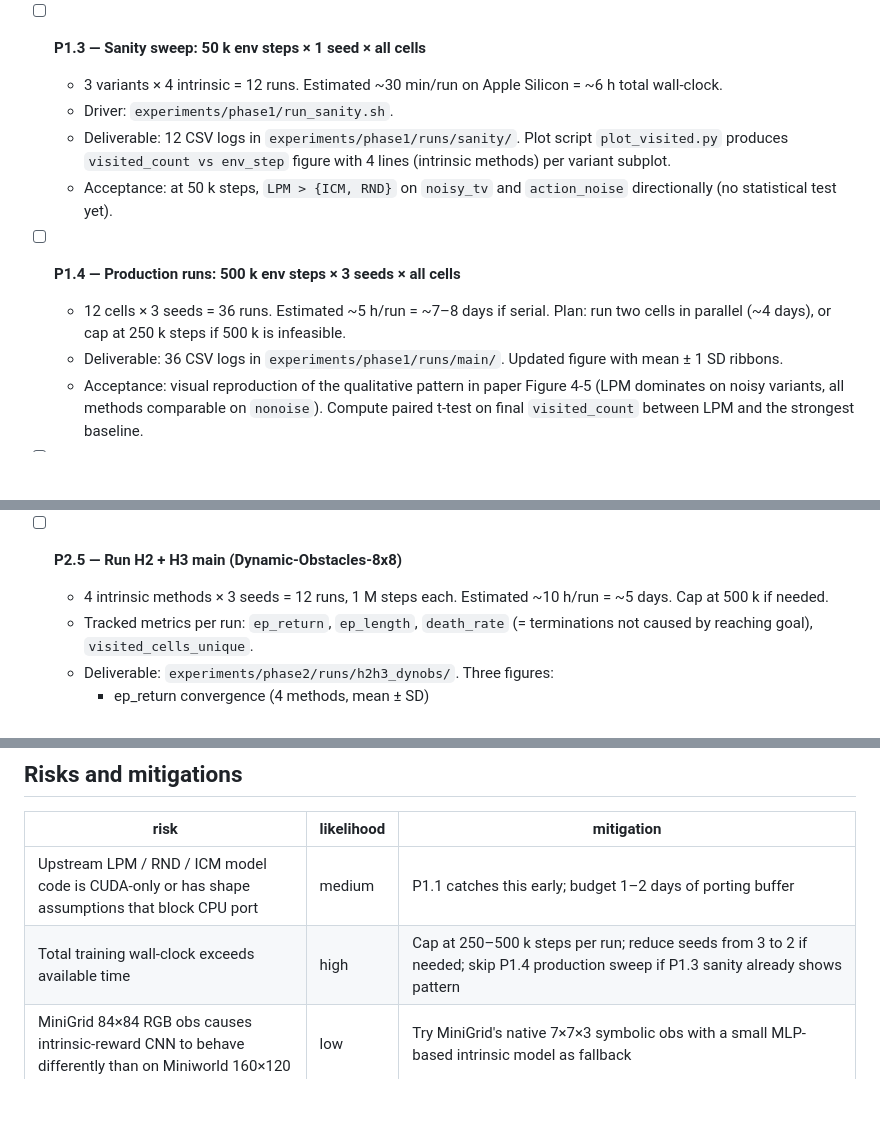
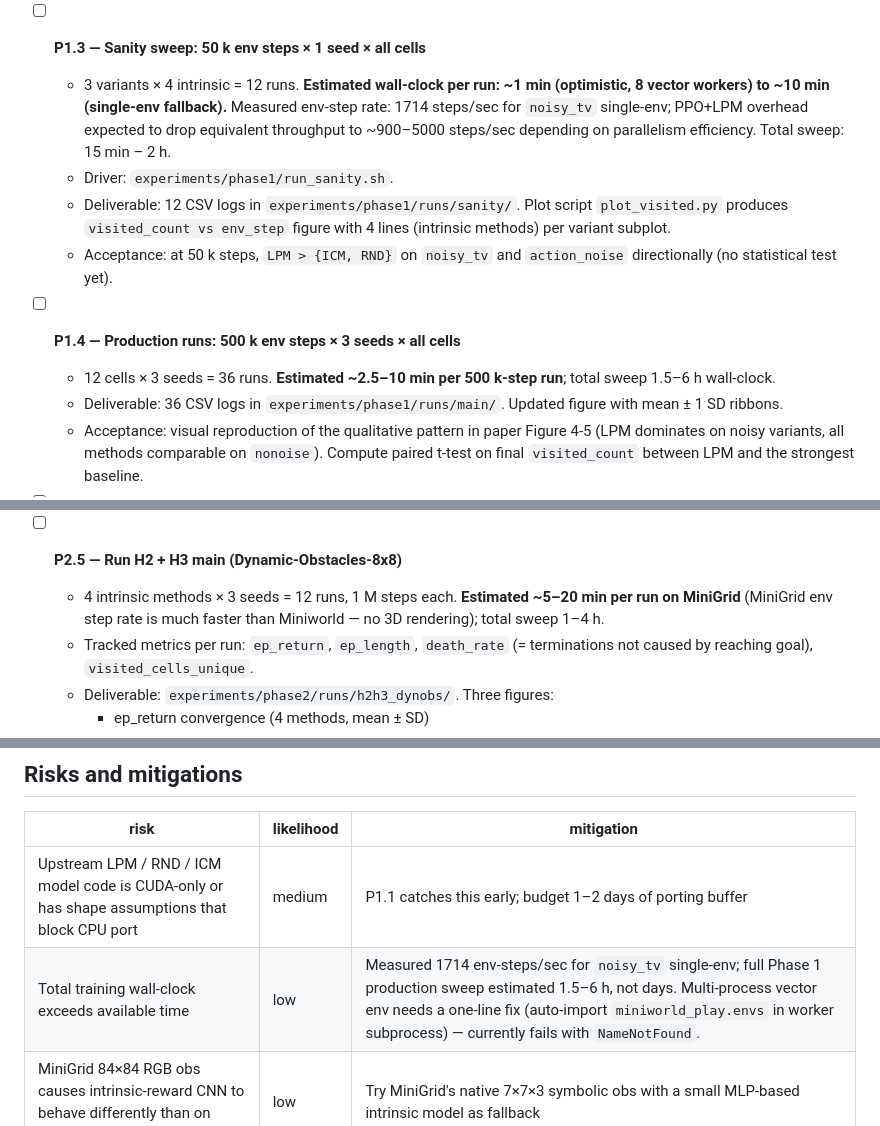
Before and after one commit to LucianoXu/ChallengingRL-LPM, a Markdown page: PROGRESS.md, 3 parts joined by grey strips. Rendered like a GitHub page; blank space fills up the shorter version.

Commit message:
plan: calibrate Phase 1/2 wall-clock estimates from real benchmarks
The original PROGRESS.md had a 5h/run guess for Phase 1 that was off by
roughly 30x. Real measurements (this Mac):

  - Single-env throughput: 1714 steps/sec for noisy_tv (160x120 RGB
    rendering + green-pixel replacement), 1961 for nonoise.
  - PPO + LPM overhead estimated to drop effective rate to
    ~900-5000 steps/sec depending on vector-env parallelism efficiency.
  - 500k-step run: now estimated 2.5-10 min, not 5 hours.
  - Phase 1 production sweep (36 runs): 1.5-6 h, not 7-8 days.

Also flagged a real implementation gotcha: gymnasium's AsyncVectorEnv
worker subprocesses don't auto-import our miniworld_play.envs module,
so registered env ids aren't found. One-line fix at P1.2 time;
demoted "wall-clock exceeds time budget" risk from high to low.

Co-Authored-By: Claude Opus 4.7 (1M context) <noreply@anthropic.com>

```diff
--- a/PROGRESS.md
+++ b/PROGRESS.md
@@ -36,13 +36,13 @@
   - Acceptance: script runs 10 000 env steps end-to-end on `noisy_tv × lpm` without crashing; CSV is non-empty.
 
 - [ ] **P1.3 — Sanity sweep: 50 k env steps × 1 seed × all cells**
-  - 3 variants × 4 intrinsic = 12 runs. Estimated ~30 min/run on Apple Silicon = ~6 h total wall-clock.
+  - 3 variants × 4 intrinsic = 12 runs. **Estimated wall-clock per run: ~1 min (optimistic, 8 vector workers) to ~10 min (single-env fallback).** Measured env-step rate: 1714 steps/sec for `noisy_tv` single-env; PPO+LPM overhead expected to drop equivalent throughput to ~900–5000 steps/sec depending on parallelism efficiency. Total sweep: 15 min – 2 h.
   - Driver: `experiments/phase1/run_sanity.sh`.
   - Deliverable: 12 CSV logs in `experiments/phase1/runs/sanity/`. Plot script `plot_visited.py` produces `visited_count vs env_step` figure with 4 lines (intrinsic methods) per variant subplot.
   - Acceptance: at 50 k steps, `LPM > {ICM, RND}` on `noisy_tv` and `action_noise` directionally (no statistical test yet).
 
 - [ ] **P1.4 — Production runs: 500 k env steps × 3 seeds × all cells**
-  - 12 cells × 3 seeds = 36 runs. Estimated ~5 h/run = ~7–8 days if serial. Plan: run two cells in parallel (~4 days), or cap at 250 k steps if 500 k is infeasible.
+  - 12 cells × 3 seeds = 36 runs. **Estimated ~2.5–10 min per 500 k-step run**; total sweep 1.5–6 h wall-clock.
   - Deliverable: 36 CSV logs in `experiments/phase1/runs/main/`. Updated figure with mean ± 1 SD ribbons.
   - Acceptance: visual reproduction of the qualitative pattern in paper Figure 4-5 (LPM dominates on noisy variants, all methods comparable on `nonoise`). Compute paired t-test on final `visited_count` between LPM and the strongest baseline.
 
@@ -87,7 +87,7 @@
   - Acceptance: at 500 k steps all four methods reach `ep_return > 0.5`; differences statistically inconclusive (this is H1 — we *expect* no significant difference).
 
 - [ ] **P2.5 — Run H2 + H3 main (Dynamic-Obstacles-8x8)**
-  - 4 intrinsic methods × 3 seeds = 12 runs, 1 M steps each. Estimated ~10 h/run = ~5 days. Cap at 500 k if needed.
+  - 4 intrinsic methods × 3 seeds = 12 runs, 1 M steps each. **Estimated ~5–20 min per run on MiniGrid** (MiniGrid env step rate is much faster than Miniworld — no 3D rendering); total sweep 1–4 h.
   - Tracked metrics per run: `ep_return`, `ep_length`, `death_rate` (= terminations not caused by reaching goal), `visited_cells_unique`.
   - Deliverable: `experiments/phase2/runs/h2h3_dynobs/`. Three figures:
     - ep_return convergence (4 methods, mean ± SD)
@@ -121,7 +121,7 @@
 | risk | likelihood | mitigation |
 |---|---|---|
 | Upstream LPM / RND / ICM model code is CUDA-only or has shape assumptions that block CPU port | medium | P1.1 catches this early; budget 1–2 days of porting buffer |
-| Total training wall-clock exceeds available time | high | Cap at 250–500 k steps per run; reduce seeds from 3 to 2 if needed; skip P1.4 production sweep if P1.3 sanity already shows pattern |
+| Total training wall-clock exceeds available time | low | Measured 1714 env-steps/sec for `noisy_tv` single-env; full Phase 1 production sweep estimated 1.5–6 h, not days. Multi-process vector env needs a one-line fix (auto-import `miniworld_play.envs` in worker subprocess) — currently fails with `NameNotFound`. |
 | MiniGrid 84×84 RGB obs causes intrinsic-reward CNN to behave differently than on Miniworld 160×120 | low | Try MiniGrid's native 7×7×3 symbolic obs with a small MLP-based intrinsic model as fallback |
 | Phase 2 hypothesis H3 fails (LPM also gets curiosity-trapped by moving balls) | medium | This is **still a publishable negative result** — write up as "LPM's robustness is limited to unstructured noise; structured stochasticity defeats it." Reviewer CKoM hinted at this. |
 | `wandb` dependency in upstream code blocks running on machines without an account | low | Patch upstream `wandb.init` to a no-op when `WANDB_MODE=offline` or remove the call in our copy |
```
